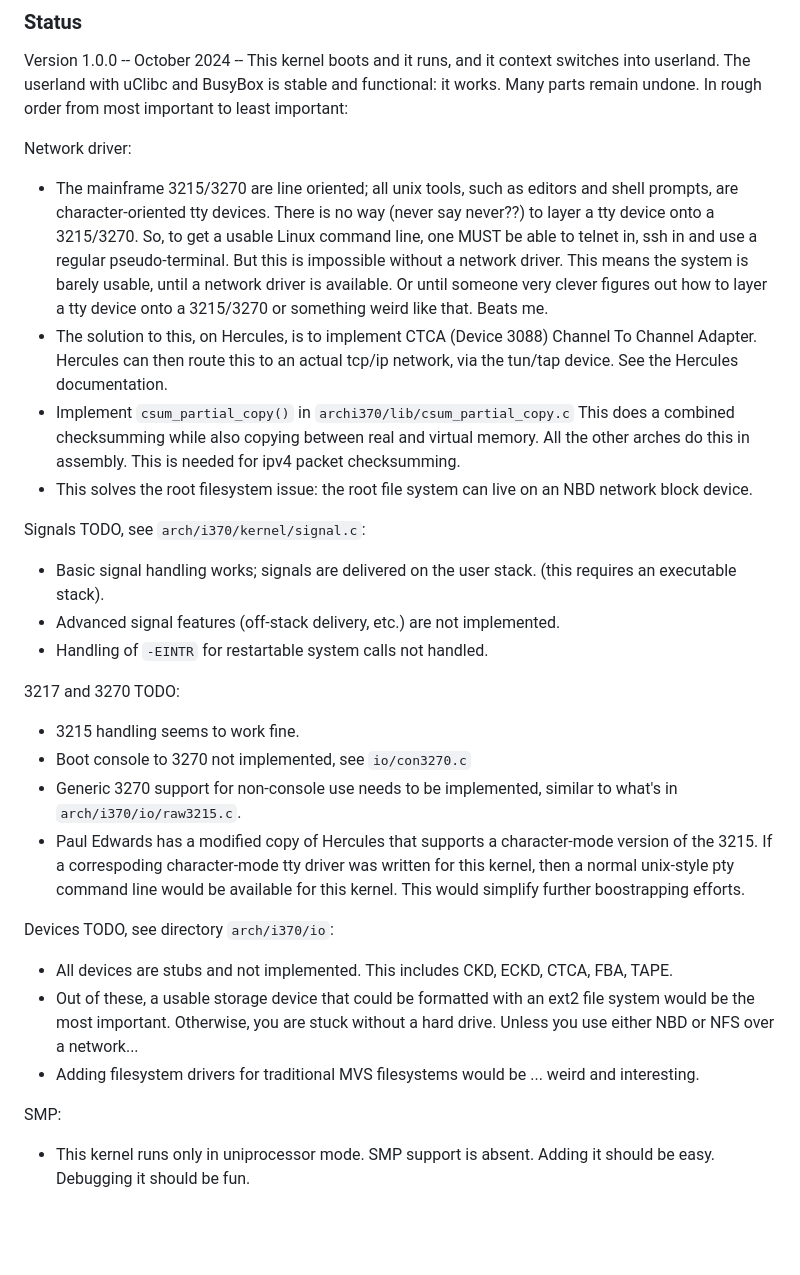
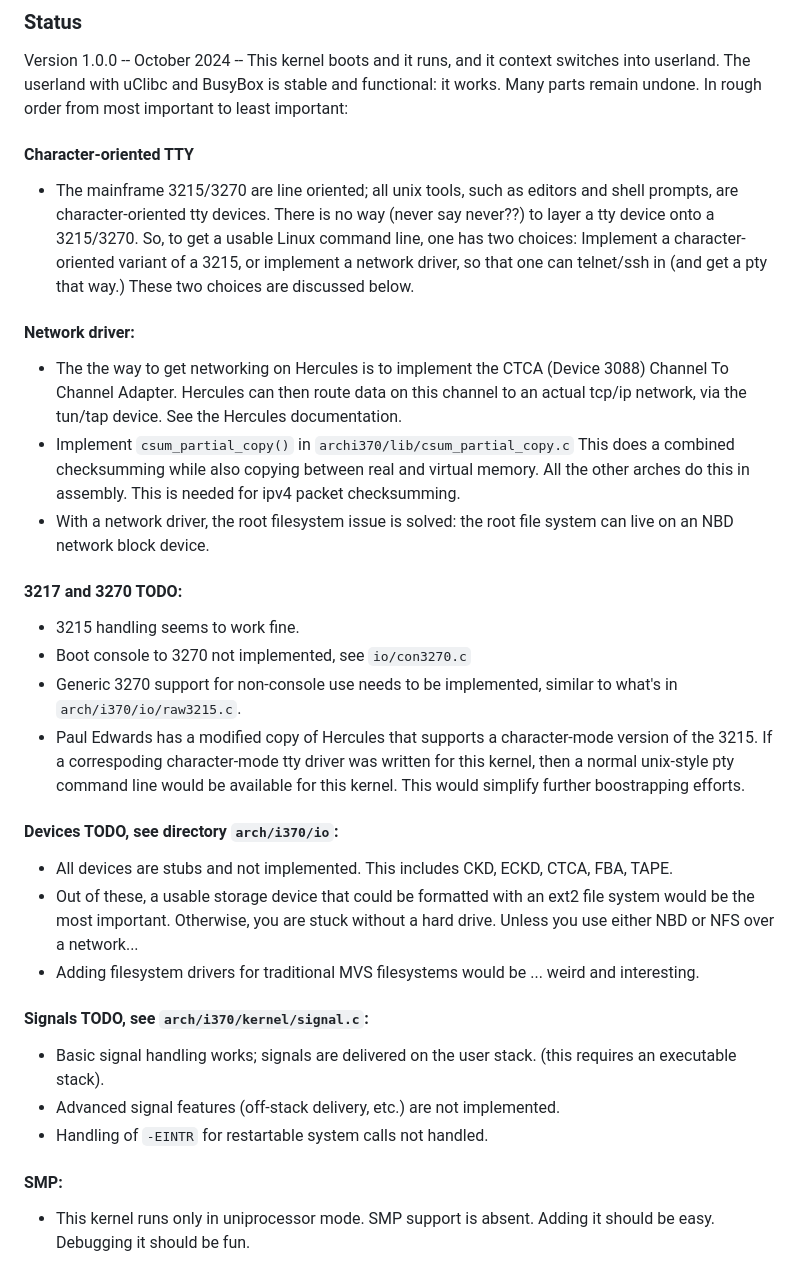
Before and after one commit to linas/i370-linux-2.2.1, a Markdown page: README.md, the part around the change. Drawn GitHub-style; blank space fills up the shorter version.

Commit message:
Reformat the to-do list

```diff
--- a/README.md
+++ b/README.md
@@ -65,34 +65,28 @@ The userland with uClibc and BusyBox is stable and functional: it works.
 Many parts remain undone. In rough order from most important to least
 important:
 
-Network driver:
+#### Character-oriented TTY
 * The mainframe 3215/3270 are line oriented; all unix tools, such
   as editors and shell prompts, are character-oriented tty devices.
   There is no way (never say never??) to layer a tty device onto
-  a 3215/3270. So, to get a usable Linux command line, one MUST
-  be able to telnet in, ssh in and use a regular pseudo-terminal.
-  But this is impossible without a network driver. This means the
-  system is barely usable, until a network driver is available.
-  Or until someone very clever figures out how to layer a tty device
-  onto a 3215/3270 or something weird like that. Beats me.
-* The solution to this, on Hercules, is to implement CTCA (Device 3088)
-  Channel To Channel Adapter. Hercules can then route this to an
-  actual tcp/ip network, via the tun/tap device. See the Hercules
-  documentation.
+  a 3215/3270. So, to get a usable Linux command line, one has two
+  choices: Implement a character-oriented variant of a 3215, or
+  implement a network driver, so that one can telnet/ssh in (and get
+  a pty that way.) These two choices are discussed below.
+
+#### Network driver:
+* The the way to get networking on Hercules is to implement the CTCA
+  (Device 3088) Channel To Channel Adapter. Hercules can then route
+  data on this channel to an actual tcp/ip network, via the tun/tap
+  device. See the Hercules documentation.
 * Implement `csum_partial_copy()` in `archi370/lib/csum_partial_copy.c`
   This does a combined checksumming while also copying between real
   and virtual memory. All the other arches do this in assembly.
   This is needed for ipv4 packet checksumming.
-* This solves the root filesystem issue: the root file system can
-  live on an NBD network block device.
+* With a network driver, the root filesystem issue is solved: the root
+  file system can live on an NBD network block device.
 
-Signals TODO, see `arch/i370/kernel/signal.c`:
-* Basic signal handling works; signals are delivered on the user stack.
-  (this requires an executable stack).
-* Advanced signal features (off-stack delivery, etc.) are not implemented.
-* Handling of `-EINTR` for restartable system calls not handled.
-
-3217 and 3270 TODO:
+#### 3217 and 3270 TODO:
 * 3215 handling seems to work fine.
 * Boot console to 3270 not implemented, see `io/con3270.c`
 * Generic 3270 support for non-console use needs to be implemented,
@@ -103,7 +97,7 @@ Signals TODO, see `arch/i370/kernel/signal.c`:
   pty command line would be available for this kernel.  This would
   simplify further boostrapping efforts.
 
-Devices TODO, see directory `arch/i370/io`:
+#### Devices TODO, see directory `arch/i370/io`:
 * All devices are stubs and not implemented. This includes
   CKD, ECKD, CTCA, FBA, TAPE.
 * Out of these, a usable storage device that could be formatted
@@ -113,7 +107,13 @@ Devices TODO, see directory `arch/i370/io`:
 * Adding filesystem drivers for traditional MVS filesystems would be ...
   weird and interesting.
 
-SMP:
+#### Signals TODO, see `arch/i370/kernel/signal.c`:
+* Basic signal handling works; signals are delivered on the user stack.
+  (this requires an executable stack).
+* Advanced signal features (off-stack delivery, etc.) are not implemented.
+* Handling of `-EINTR` for restartable system calls not handled.
+
+#### SMP:
 * This kernel runs only in uniprocessor mode. SMP support is absent.
   Adding it should be easy. Debugging it should be fun.
 
```
